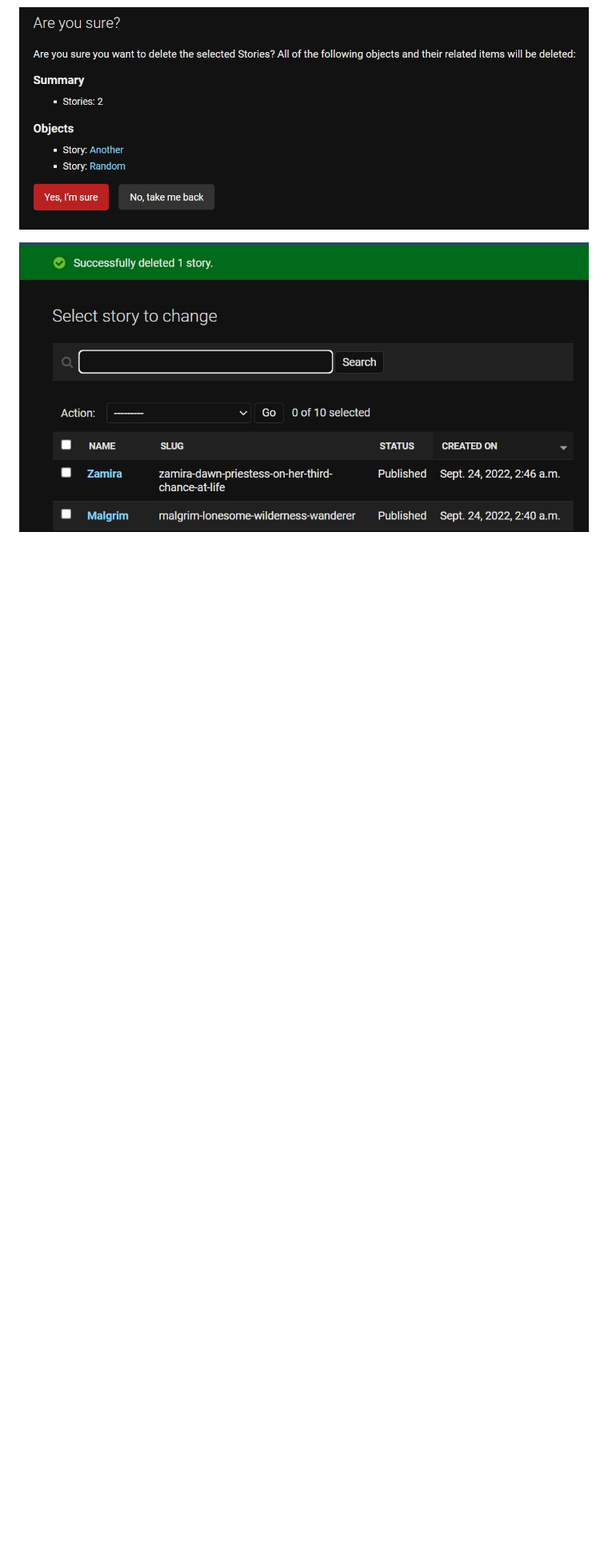
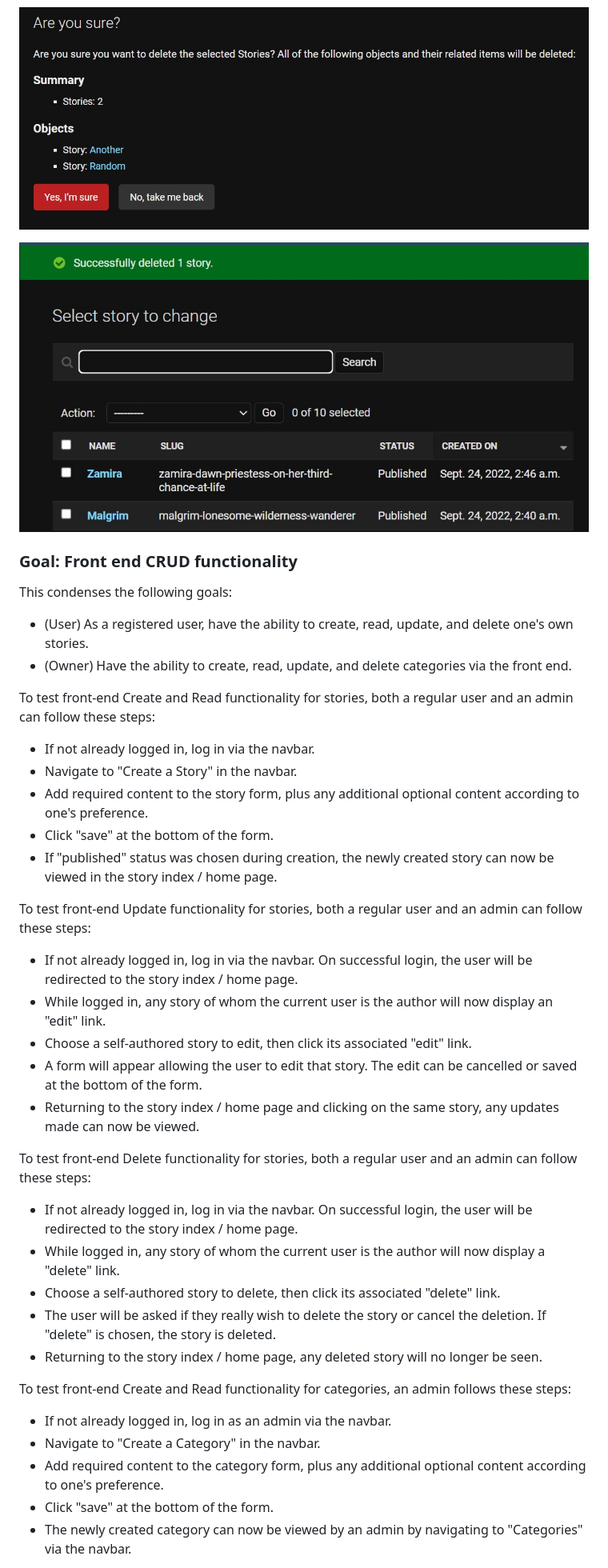
Before and after one commit to Code-Institute-Submissions/Estelindis-legendarium_JanResub, a Markdown page: README.md, the part around one of its changes. Shown at 80% size. Drawn GitHub-style; blank space fills up the shorter version.

Commit message:
Add front-end CRUD testing info to readme

```diff
--- a/README.md
+++ b/README.md
@@ -236,3 +238,37 @@ On following these steps, did the expected results occur?
 ![Manual testing screenshot 01_02](/static/images/test03_05.jpg)
 
 ![Manual testing screenshot 01_03](/static/images/test03_06.jpg)
+
+### Goal: Front end CRUD functionality
+This condenses the following goals:
+- (User) As a registered user, have the ability to create, read, update, and delete one's own stories.
+- (Owner) Have the ability to create, read, update, and delete categories via the front end.
+
+To test front-end Create and Read functionality for stories, both a regular user and an admin can follow these steps:
+- If not already logged in, log in via the navbar.
+- Navigate to "Create a Story" in the navbar.
+- Add required content to the story form, plus any additional optional content according to one's preference.
+- Click "save" at the bottom of the form.
+- If "published" status was chosen during creation, the newly created story can now be viewed in the story index / home page.
+
+To test front-end Update functionality for stories, both a regular user and an admin can follow these steps:
+- If not already logged in, log in via the navbar. On successful login, the user will be redirected to the story index / home page.
+- While logged in, any story of whom the current user is the author will now display an "edit" link.
+- Choose a self-authored story to edit, then click its associated "edit" link.
+- A form will appear allowing the user to edit that story. The edit can be cancelled or saved at the bottom of the form.
+- Returning to the story index / home page and clicking on the same story, any updates made can now be viewed.
+
+To test front-end Delete functionality for stories, both a regular user and an admin can follow these steps:
+- If not already logged in, log in via the navbar. On successful login, the user will be redirected to the story index / home page.
+- While logged in, any story of whom the current user is the author will now display a "delete" link.
+- Choose a self-authored story to delete, then click its associated "delete" link.
+- The user will be asked if they really wish to delete the story or cancel the deletion. If "delete" is chosen, the story is deleted.
+- Returning to the story index / home page, any deleted story will no longer be seen.
+
+To test front-end Create and Read functionality for categories, an admin follows these steps:
+- If not already logged in, log in as an admin via the navbar.
+- Navigate to "Create a Category" in the navbar.
+- Add required content to the category form, plus any additional optional content according to one's preference.
+- Click "save" at the bottom of the form.
+- The newly created category can now be viewed by an admin by navigating to "Categories" via the navbar.
+
```
Also changed, not shown: other parts of README.md (+22 -7 lines).
